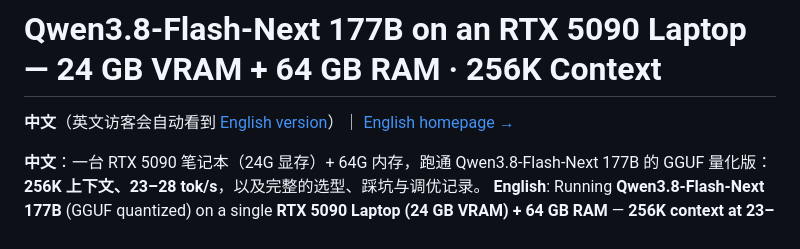
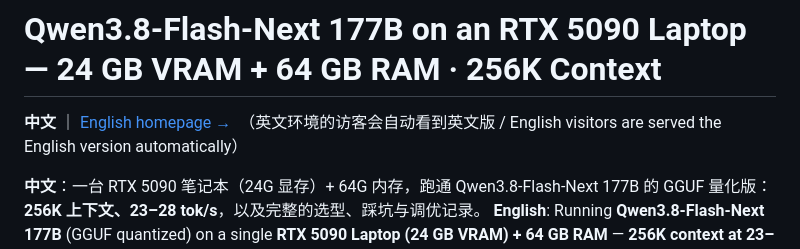
Before and after one commit to lifeidle/qwen3.8-flash-next-5090-laptop-256k, a Markdown page: README.md, the part around the change. Drawn GitHub-style.

Commit message:
精简双语切换提示

```diff
--- a/README.md
+++ b/README.md
@@ -1,6 +1,6 @@
 # Qwen3.8-Flash-Next 177B on an RTX 5090 Laptop — 24 GB VRAM + 64 GB RAM · 256K Context
 
-**中文**（英文访客会自动看到 [English version](./README.en.md)）｜ [English homepage →](./README.en.md)
+**中文** ｜ [English homepage →](./README.en.md)　（英文环境的访客会自动看到英文版 / English visitors are served the English version automatically）
 
 **中文**：一台 RTX 5090 笔记本（24G 显存）+ 64G 内存，跑通 Qwen3.8-Flash-Next 177B 的 GGUF 量化版：**256K 上下文、23–28 tok/s**，以及完整的选型、踩坑与调优记录。
 **English**: Running **Qwen3.8-Flash-Next 177B** (GGUF quantized) on a single **RTX 5090 Laptop (24 GB VRAM) + 64 GB RAM** — **256K context at 23–28 tok/s**, with the full story of quant selection, pitfalls, and tuning.
```
